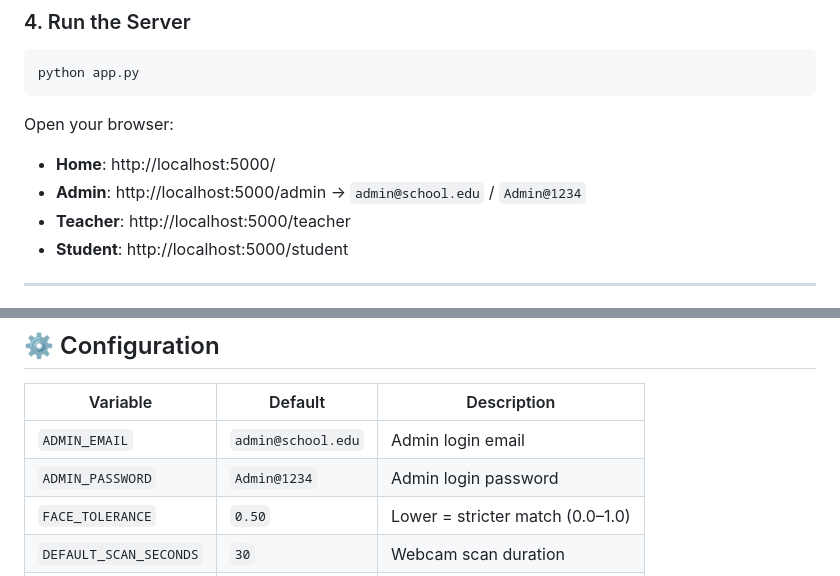
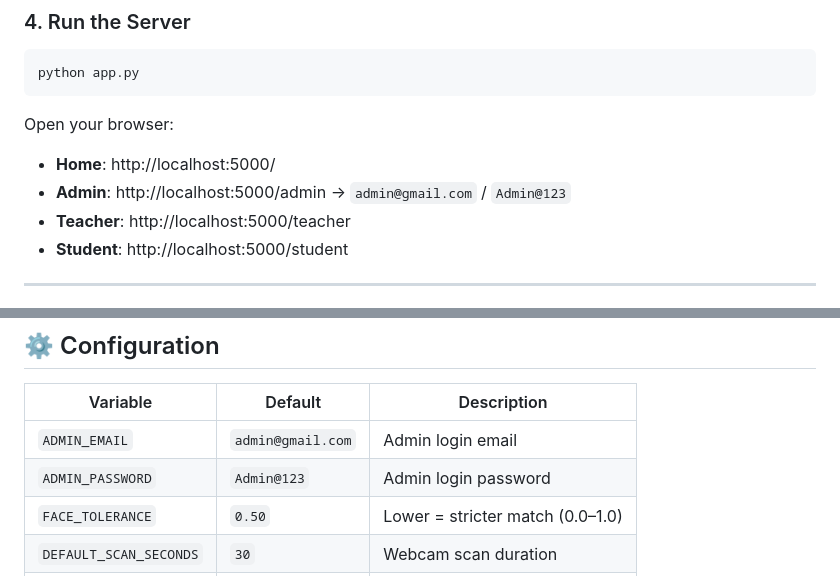
Before and after one commit to Bharathi0608/AI-Face-Attendance-, a Markdown page: README.md, 2 parts joined by grey strips. Rendered like a GitHub page.

```diff
--- a/README.md
+++ b/README.md
@@ -131,7 +131,7 @@ python app.py
 
 Open your browser:
 - **Home**: http://localhost:5000/
-- **Admin**: http://localhost:5000/admin  → `admin@school.edu` / `Admin@1234`
+- **Admin**: http://localhost:5000/admin  → `admin@gmail.com` / `Admin@123`
 - **Teacher**: http://localhost:5000/teacher
 - **Student**: http://localhost:5000/student
 
@@ -223,8 +223,8 @@ python scripts/register_face.py --student_uid <UID> --image photo.jpg
 
 | Variable | Default | Description |
 |----------|---------|-------------|
-| `ADMIN_EMAIL` | `admin@school.edu` | Admin login email |
-| `ADMIN_PASSWORD` | `Admin@1234` | Admin login password |
+| `ADMIN_EMAIL` | `admin@gmail.com` | Admin login email |
+| `ADMIN_PASSWORD` | `Admin@123` | Admin login password |
 | `FACE_TOLERANCE` | `0.50` | Lower = stricter match (0.0–1.0) |
 | `DEFAULT_SCAN_SECONDS` | `30` | Webcam scan duration |
 | `FLASK_PORT` | `5000` | Server port |
```
